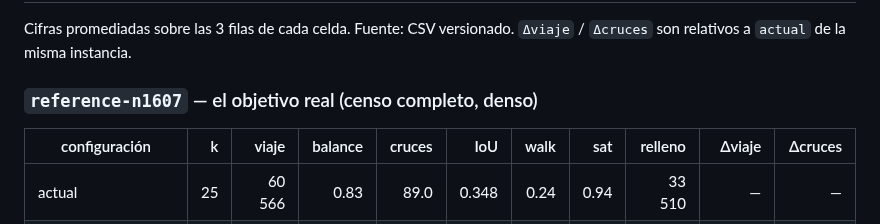
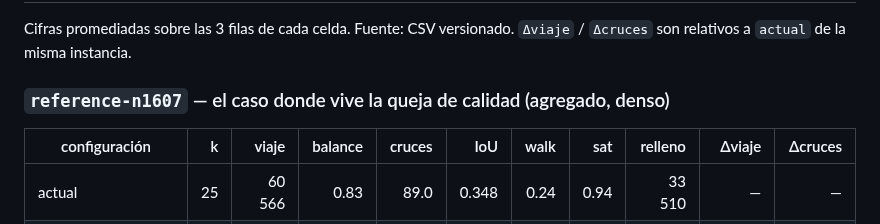
Before and after one commit to AlbertoZuiga/arbocensus, a Markdown page: docs/experiments/route-config-algorithm-sweep-20260718.md, the part around the change. Rendered like a GitHub page.

Commit message:
docs(optimization): aclarar que reference-n1607 es el caso de la queja
El titulo llamaba a la instancia "el objetivo real", que se lee como unidad
operativa real y contradice la caracterizacion de la tesis. En el reporte la
frase designaba el caso donde se manifiesta la queja de calidad.

```diff
--- a/docs/experiments/route-config-algorithm-sweep-20260718.md
+++ b/docs/experiments/route-config-algorithm-sweep-20260718.md
@@ -110,7 +110,7 @@ completo (96 celdas = 8 configuraciones × 12 instancias, 288 filas).
 Cifras promediadas sobre las 3 filas de cada celda. Fuente: CSV versionado. `Δviaje` / `Δcruces`
 son relativos a `actual` de la misma instancia.
 
-### `reference-n1607` — el objetivo real (censo completo, denso)
+### `reference-n1607` — el caso donde vive la queja de calidad (agregado, denso)
 
 | configuración | k | viaje | balance | cruces | IoU | walk | sat | relleno | Δviaje | Δcruces |
 | --- | --: | --: | --: | --: | --: | --: | --: | --: | --: | --: |
```
